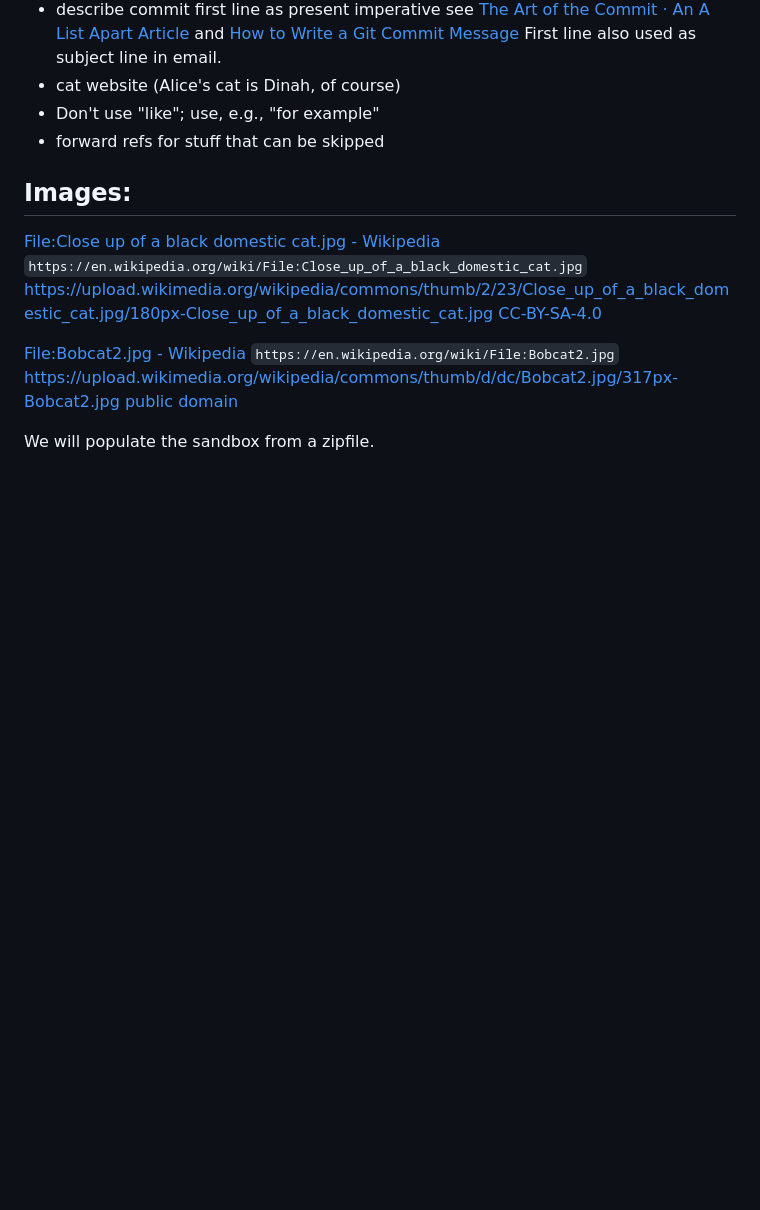
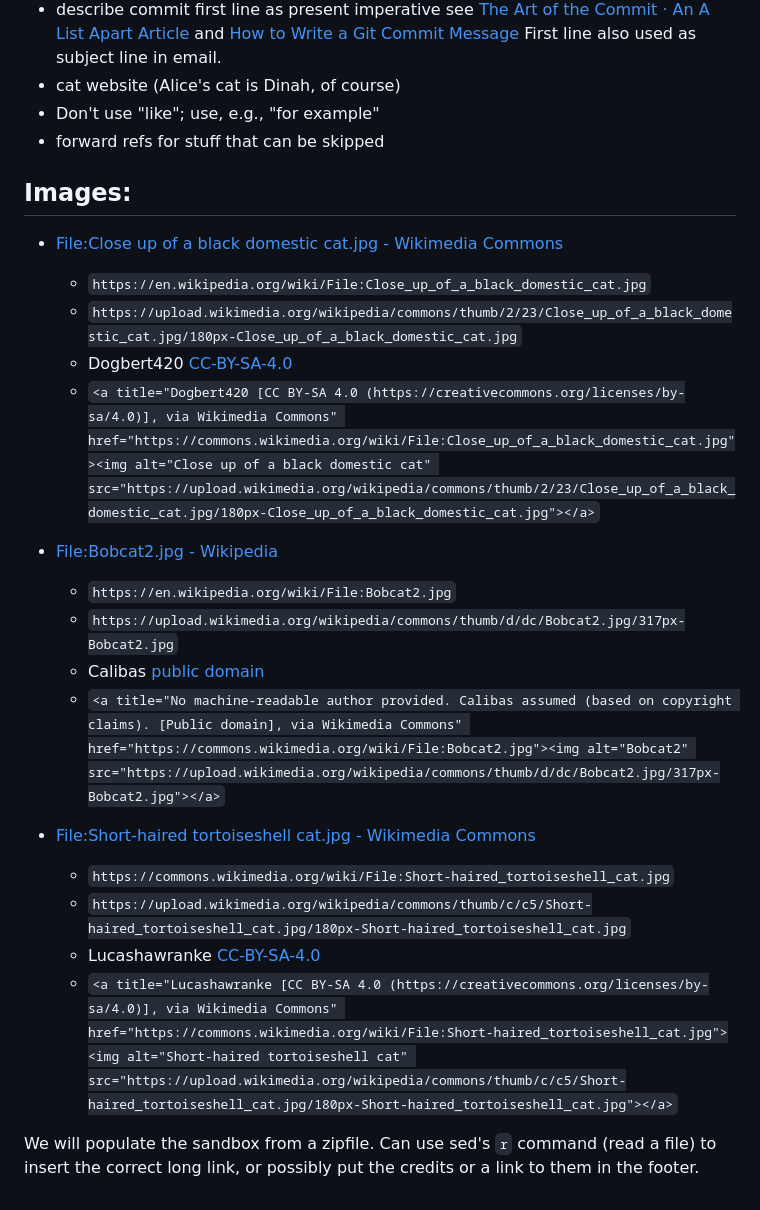
Before and after one commit to Wintellect/MSLearn, a Markdown page: NOTES.md, the part around the change printed below. GitHub-like rendering; blank space fills up the shorter version.

Commit message:
Add tortie image, give images proper credit
Each image has a corresponding text file containing a suitable link, to
be inserted instead of the links I've been using.  Insertion can be done
with, e.g., sed's `r` command.

```diff
--- a/NOTES.md
+++ b/NOTES.md
@@ -87,16 +87,26 @@ To do:
 
 ## Images:
 
+* [File:Close up of a black domestic cat.jpg - Wikimedia
+  Commons](https://commons.wikimedia.org/wiki/File:Close_up_of_a_black_domestic_cat.jpg)
+  * `https://en.wikipedia.org/wiki/File:Close_up_of_a_black_domestic_cat.jpg`
+  * `https://upload.wikimedia.org/wikipedia/commons/thumb/2/23/Close_up_of_a_black_domestic_cat.jpg/180px-Close_up_of_a_black_domestic_cat.jpg`
+  * Dogbert420 [CC-BY-SA-4.0](https://creativecommons.org/licenses/by-sa/4.0/deed.en)
+  * `<a title="Dogbert420 [CC BY-SA 4.0 (https://creativecommons.org/licenses/by-sa/4.0)], via Wikimedia Commons" href="https://commons.wikimedia.org/wiki/File:Close_up_of_a_black_domestic_cat.jpg"><img alt="Close up of a black domestic cat" src="https://upload.wikimedia.org/wikipedia/commons/thumb/2/23/Close_up_of_a_black_domestic_cat.jpg/180px-Close_up_of_a_black_domestic_cat.jpg"></a>`
 
-[File:Close up of a black domestic cat.jpg -
-Wikipedia](https://en.wikipedia.org/wiki/File:Close_up_of_a_black_domestic_cat.jpg)
-`https://en.wikipedia.org/wiki/File:Close_up_of_a_black_domestic_cat.jpg`
-https://upload.wikimedia.org/wikipedia/commons/thumb/2/23/Close_up_of_a_black_domestic_cat.jpg/180px-Close_up_of_a_black_domestic_cat.jpg
-[CC-BY-SA-4.0](https://creativecommons.org/licenses/by-sa/4.0/deed.en)
+* [File:Bobcat2.jpg - Wikipedia](https://en.wikipedia.org/wiki/File:Bobcat2.jpg)
+  * `https://en.wikipedia.org/wiki/File:Bobcat2.jpg`
+  * `https://upload.wikimedia.org/wikipedia/commons/thumb/d/dc/Bobcat2.jpg/317px-Bobcat2.jpg`
+  * Calibas [public domain](https://en.wikipedia.org/wiki/en:public_domain)
+  * `<a title="No machine-readable author provided. Calibas assumed (based on copyright claims). [Public domain], via Wikimedia Commons" href="https://commons.wikimedia.org/wiki/File:Bobcat2.jpg"><img alt="Bobcat2" src="https://upload.wikimedia.org/wikipedia/commons/thumb/d/dc/Bobcat2.jpg/317px-Bobcat2.jpg"></a>`
 
-[File:Bobcat2.jpg - Wikipedia](https://en.wikipedia.org/wiki/File:Bobcat2.jpg)
-`https://en.wikipedia.org/wiki/File:Bobcat2.jpg`
-https://upload.wikimedia.org/wikipedia/commons/thumb/d/dc/Bobcat2.jpg/317px-Bobcat2.jpg
-[public domain](https://en.wikipedia.org/wiki/en:public_domain)
+* [File:Short-haired tortoiseshell cat.jpg - Wikimedia
+Commons](https://commons.wikimedia.org/wiki/File:Short-haired_tortoiseshell_cat.jpg)
+  * `https://commons.wikimedia.org/wiki/File:Short-haired_tortoiseshell_cat.jpg`
+  * `https://upload.wikimedia.org/wikipedia/commons/thumb/c/c5/Short-haired_tortoiseshell_cat.jpg/180px-Short-haired_tortoiseshell_cat.jpg`
+  * Lucashawranke [CC-BY-SA-4.0](https://creativecommons.org/licenses/by-sa/4.0/deed.en)
+  * `<a title="Lucashawranke [CC BY-SA 4.0 (https://creativecommons.org/licenses/by-sa/4.0)], via Wikimedia Commons" href="https://commons.wikimedia.org/wiki/File:Short-haired_tortoiseshell_cat.jpg"><img alt="Short-haired tortoiseshell cat" src="https://upload.wikimedia.org/wikipedia/commons/thumb/c/c5/Short-haired_tortoiseshell_cat.jpg/180px-Short-haired_tortoiseshell_cat.jpg"></a>`
 
-We will populate the sandbox from a zipfile.
+We will populate the sandbox from a zipfile.  Can use sed's `r` command (read
+a file) to insert the correct long link, or possibly put the credits or a link
+to them in the footer.
```
Also changed, not shown: other parts of NOTES.md (+1 -1 lines), media/tortoiseshell-cat-180x240.jpg (added), 4 other files.
